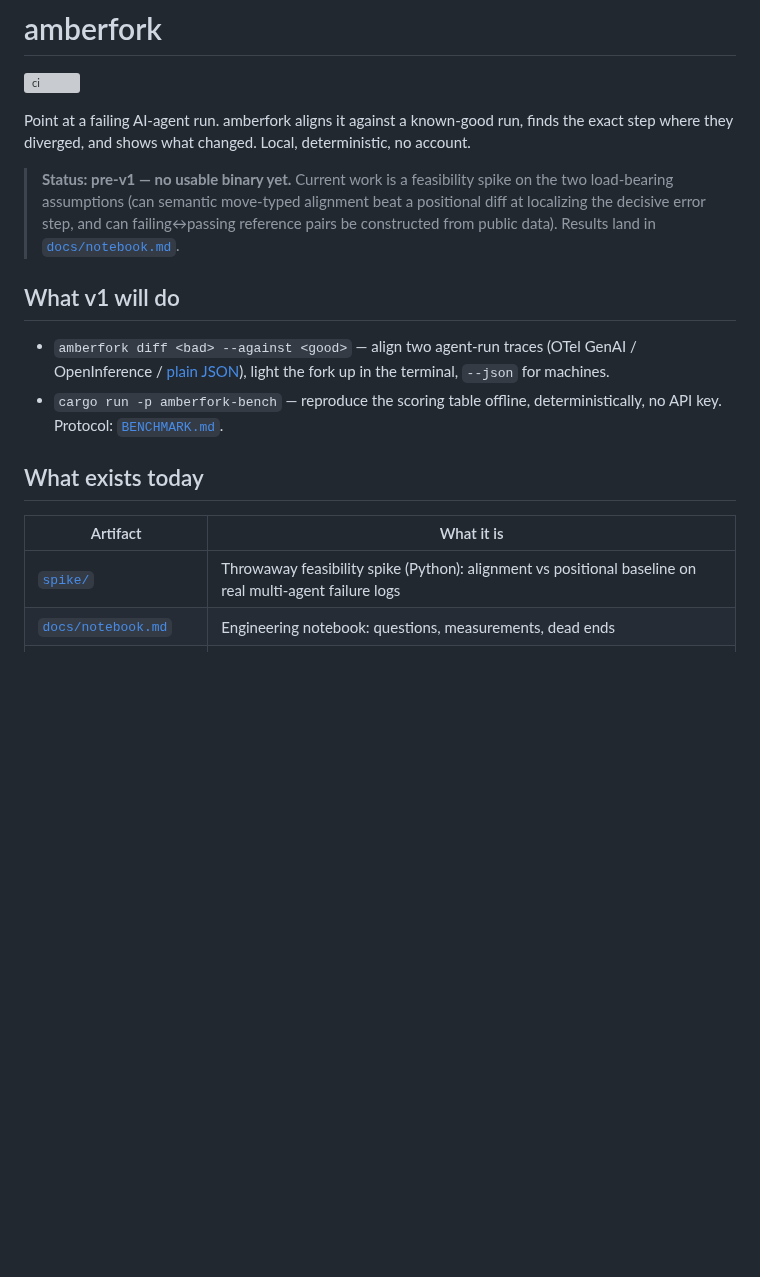
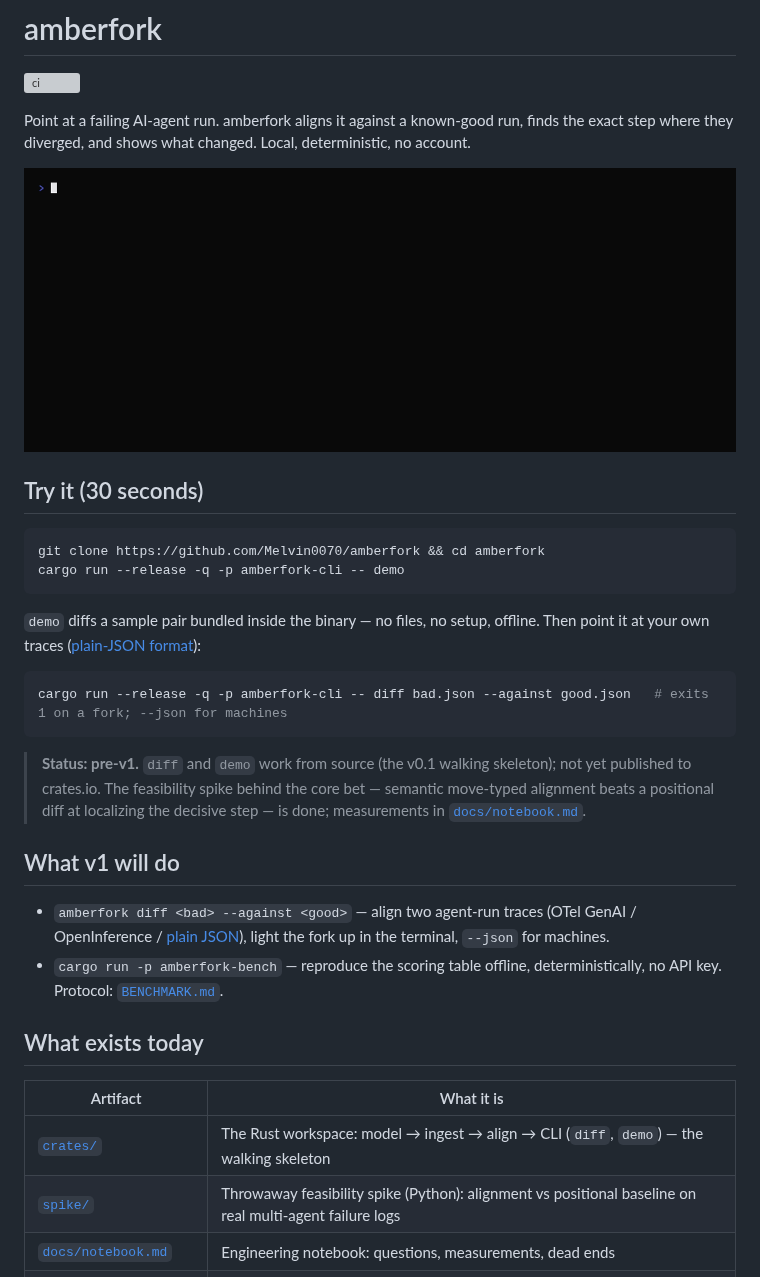
Before and after one commit to Melvin0070/amberfork, a Markdown page: README.md, the part around the change. GitHub-like rendering; pictures changed too: docs/assets/demo.gif (added); blank space fills up the shorter version; grey boxes are pictures that could not be loaded.

Commit message:
docs: README hero — amberfork demo GIF from committed vhs tape (closes #5)
The GIF is a build artifact of docs/assets/demo.tape (vhs): DESIGN.md
dark neutrals, forced truecolor so the fork renders the exact #FF7A1A
amber, Monaspace Neon, 15.9s against the <90s budget. README gains the
hero + a 30-second Try-it path and drops the stale 'no usable binary
yet' status — diff and demo work from source since issue #4.

Co-Authored-By: Claude Fable 5 <noreply@anthropic.com>

````diff
--- a/README.md
+++ b/README.md
@@ -5,10 +5,26 @@
 Point at a failing AI-agent run. amberfork aligns it against a known-good run, finds the
 exact step where they diverged, and shows what changed. Local, deterministic, no account.
 
-> **Status: pre-v1 — no usable binary yet.** Current work is a feasibility spike on the two
-> load-bearing assumptions (can semantic move-typed alignment beat a positional diff at
-> localizing the decisive error step, and can failing↔passing reference pairs be constructed
-> from public data). Results land in [`docs/notebook.md`](docs/notebook.md).
+![amberfork demo: two agent runs aligned in the terminal — a rate-limit retry is absorbed as a log-move, and the step where the bad run fetched a stale policy doc glows amber as the fork](docs/assets/demo.gif)
+
+## Try it (30 seconds)
+
+```sh
+git clone https://github.com/Melvin0070/amberfork && cd amberfork
+cargo run --release -q -p amberfork-cli -- demo
+```
+
+`demo` diffs a sample pair bundled inside the binary — no files, no setup, offline. Then
+point it at your own traces ([plain-JSON format](docs/trace-format.md)):
+
+```sh
+cargo run --release -q -p amberfork-cli -- diff bad.json --against good.json   # exits 1 on a fork; --json for machines
+```
+
+> **Status: pre-v1.** `diff` and `demo` work from source (the v0.1 walking skeleton); not yet
+> published to crates.io. The feasibility spike behind the core bet — semantic move-typed
+> alignment beats a positional diff at localizing the decisive step — is done; measurements
+> in [`docs/notebook.md`](docs/notebook.md).
 
 ## What v1 will do
 
@@ -22,6 +38,7 @@ exact step where they diverged, and shows what changed. Local, deterministic, no
 
 | Artifact | What it is |
 |---|---|
+| [`crates/`](crates/) | The Rust workspace: model → ingest → align → CLI (`diff`, `demo`) — the walking skeleton |
 | [`spike/`](spike/) | Throwaway feasibility spike (Python): alignment vs positional baseline on real multi-agent failure logs |
 | [`docs/notebook.md`](docs/notebook.md) | Engineering notebook: questions, measurements, dead ends |
 | [`docs/trace-format.md`](docs/trace-format.md) | The canonical plain-JSON trace format v1 accepts |
````
Also changed, not shown: 1 other file.
